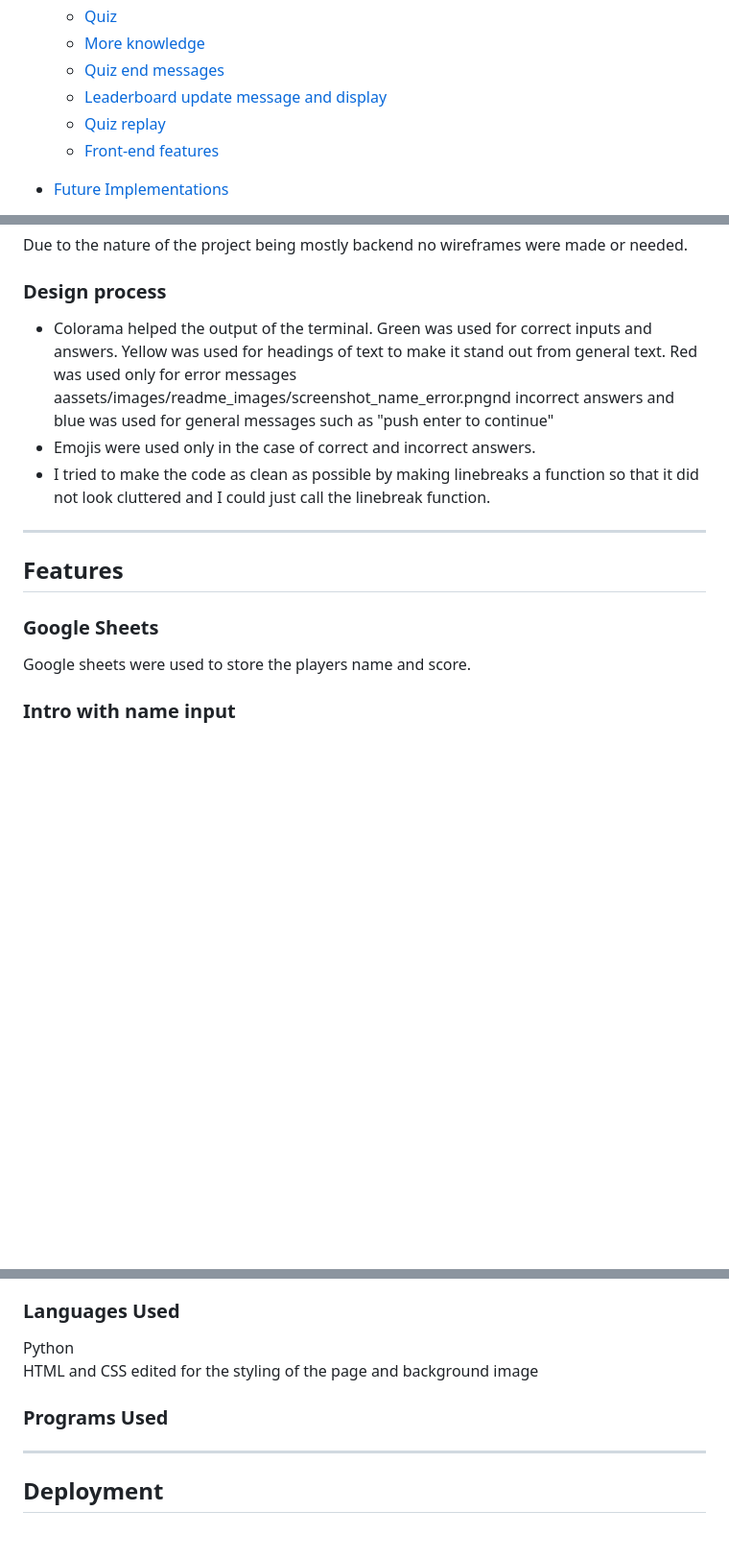
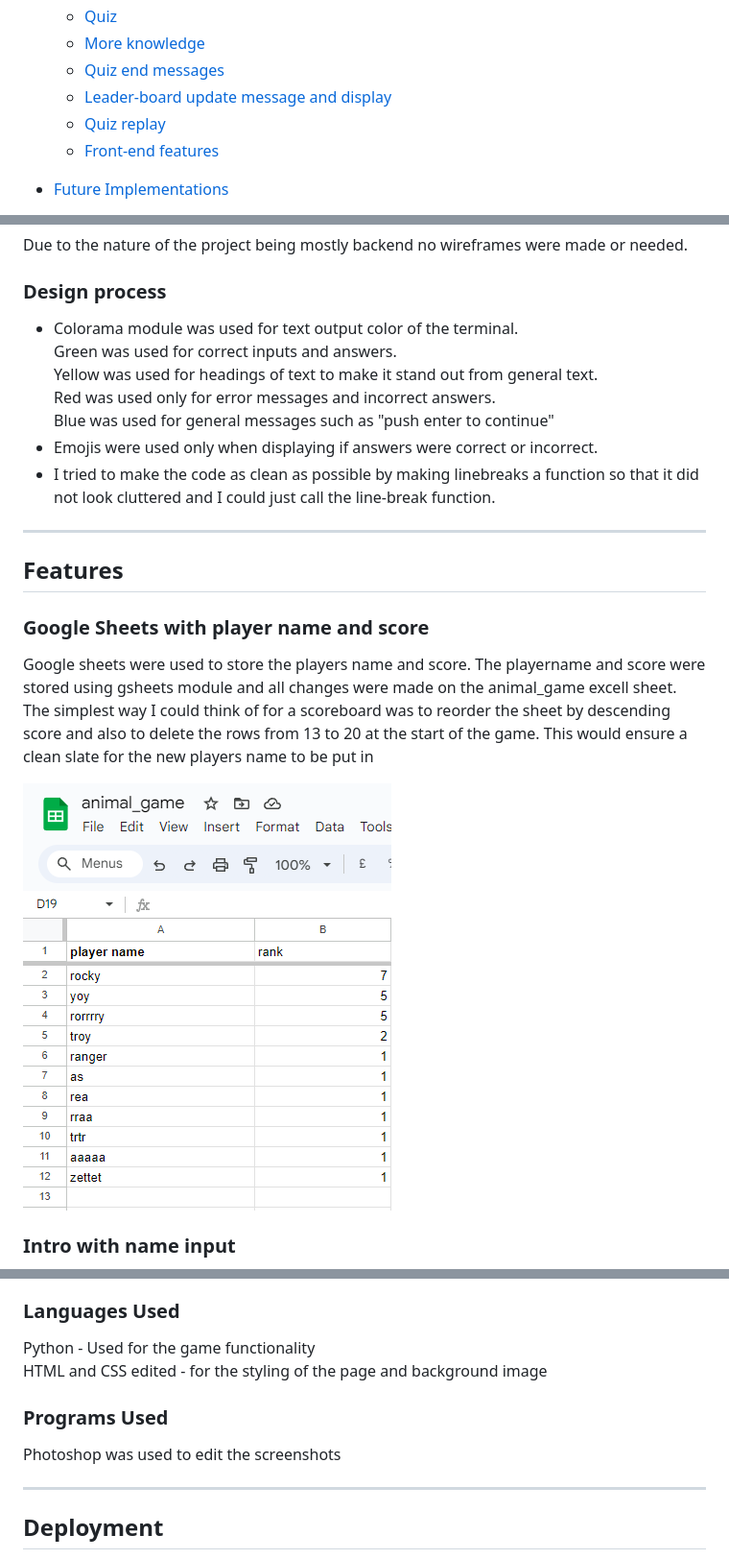
Before and after one commit to adrianskelton/project3, a Markdown page: README.md, 3 parts joined by grey strips. Shown: that part at 96% size. Rendered like a GitHub page; pictures changed too: assets/images/readme_images/screenshot_sheet.png (added); blank space fills up the shorter version.

Commit message:
add more to readme testing and features section

```diff
--- a/README.md
+++ b/README.md
@@ -32,7 +32,7 @@ Visit the live site [here.](https://animalgame-470e463a9700.herokuapp.com/ "Link
   * [Quiz](#quiz)
   * [More knowledge](#more-knowledge)
   * [Quiz end messages](#quiz-end-messages)
-  * [Leaderboard update message and display](#leaderboard-update-message-and-display)
+  * [Leader-board update message and display](#leaderboard-update-message-and-display)
   * [Quiz replay](#quiz-replay)
   * [Front-end features](#front-end-features)
 
@@ -111,18 +111,24 @@ THIS IMAGE WILL BE UPDATED PLACEHOLDER
 Due to the nature of the project being mostly backend no wireframes were made or needed.
 
 ### **Design process**
-- Colorama helped the output of the terminal. Green was used for correct inputs and answers.
-Yellow was used for headings of text to make it stand out from general text. Red was used only for error messages aassets/images/readme_images/screenshot_name_error.pngnd incorrect answers and blue was used for general messages such as "push enter to continue"
-- Emojis were used only in the case of correct and incorrect answers.
-- I tried to make the code as clean as possible by making linebreaks a function so that it did not look cluttered and I could just call the linebreak function.
+- Colorama module was used for text output color of the terminal.\
+Green was used for correct inputs and answers.\
+Yellow was used for headings of text to make it stand out from general text.\
+Red was used only for error messages and incorrect answers.\
+Blue was used for general messages such as "push enter to continue"
+- Emojis were used only when displaying if answers were correct or incorrect.
+- I tried to make the code as clean as possible by making linebreaks a function so that it did not look cluttered and I could just call the line-break function.
+
 
 ---
 
 ## **Features**
 
-### **Google Sheets**
+### **Google Sheets with player name and score**
 
-Google sheets were used to store the players name and score.
+Google sheets were used to store the players name and score. The playername and score were stored using gsheets module and all changes were made on the animal_game excell sheet. The simplest way I could think of for a scoreboard was to reorder the sheet by descending score and also to delete the rows from 13 to 20 at the start of the game. This would ensure a clean slate for the new players name to be put in
+
+![](assets/images/readme_images/screenshot_sheet.png)
 
 ### **Intro with name input**
 
@@ -207,13 +209,13 @@ VSCodes spell checker addon was used to check for spelling errors
 
 ### **Languages Used**
 
-Python\
-HTML and CSS edited for the styling of the page and background image
+Python - Used for the game functionality \
+HTML and CSS edited - for the styling of the page and background image
 
 
 ### **Programs Used**
 
-
+Photoshop was used to edit the screenshots
 
 ---
 
```
Also changed, not shown: other parts of README.md (+19 -12 lines), 2 other files.
